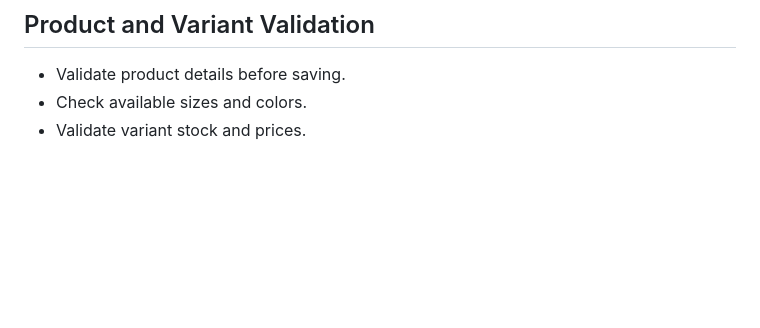
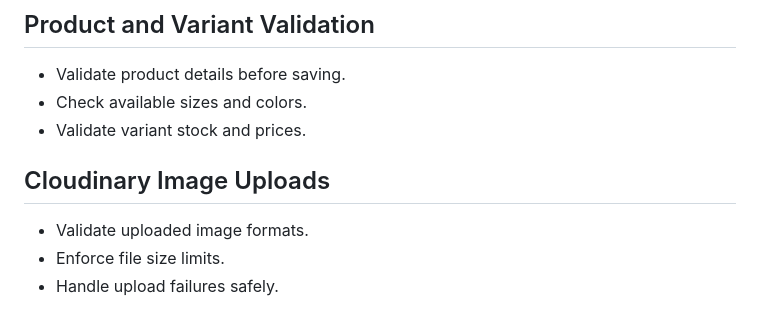
Before and after one commit to AfeedaKN/FitVibe-Ecom, a Markdown page: README.md, the part around the change. Drawn GitHub-style; blank space fills up the shorter version.

Commit message:
docs: document Cloudinary image uploads

```diff
--- a/README.md
+++ b/README.md
@@ -1150,3 +1150,10 @@ GitHub: AfeedaKN
 - Validate product details before saving.
 - Check available sizes and colors.
 - Validate variant stock and prices.
+
+
+## Cloudinary Image Uploads
+
+- Validate uploaded image formats.
+- Enforce file size limits.
+- Handle upload failures safely.
```
